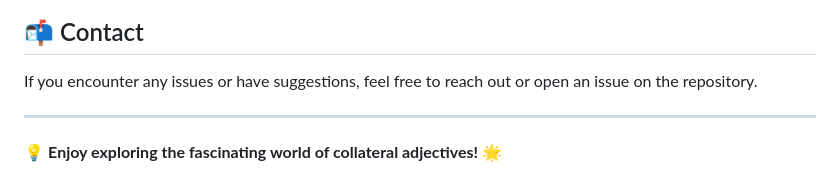
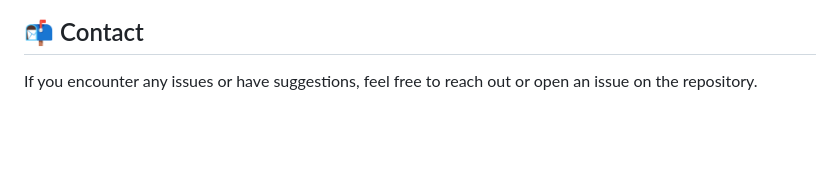
Before and after one commit to Tubulor/animals_collateral_adjectives_collector, a Markdown page: README.md, the part around the change. GitHub-like rendering; blank space fills up the shorter version.

```diff
--- a/README.md
+++ b/README.md
@@ -108,7 +108,3 @@ Below is an example of what the generated HTML table might look like:
 ## 📬 Contact
 
 If you encounter any issues or have suggestions, feel free to reach out or open an issue on the repository.
-
----
-
-💡 **Enjoy exploring the fascinating world of collateral adjectives!** 🌟
```
